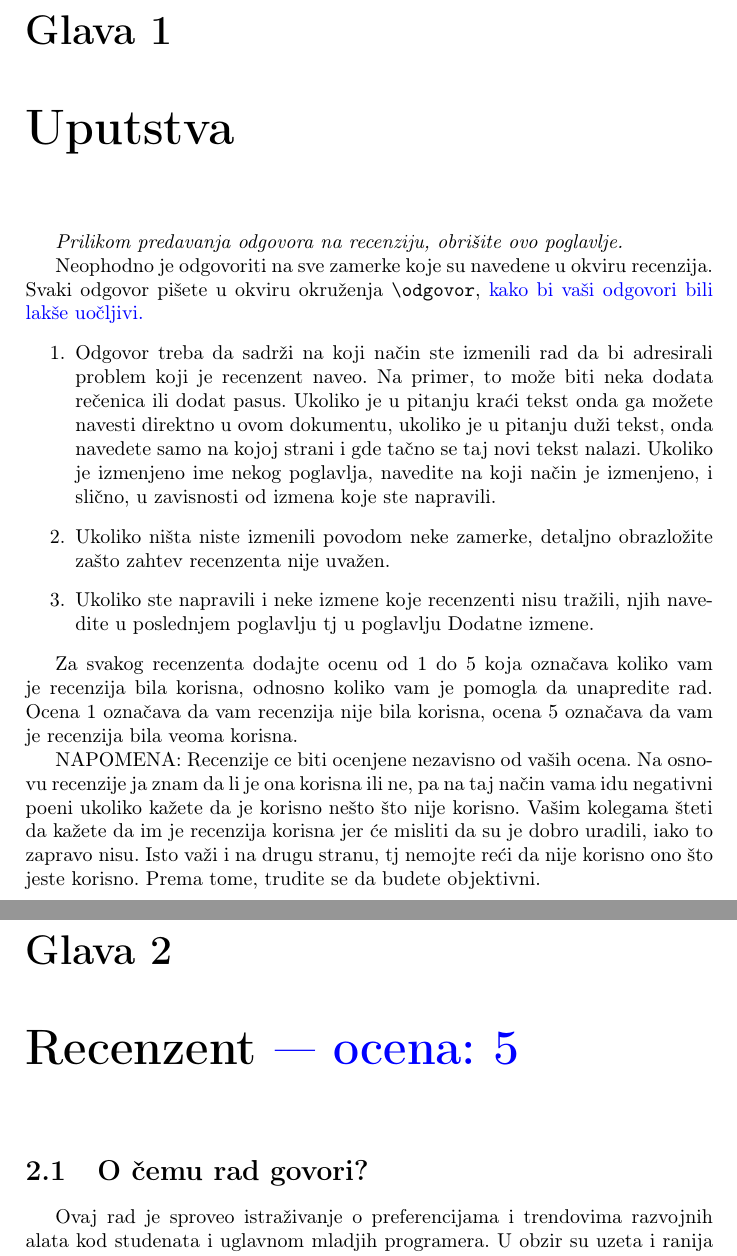
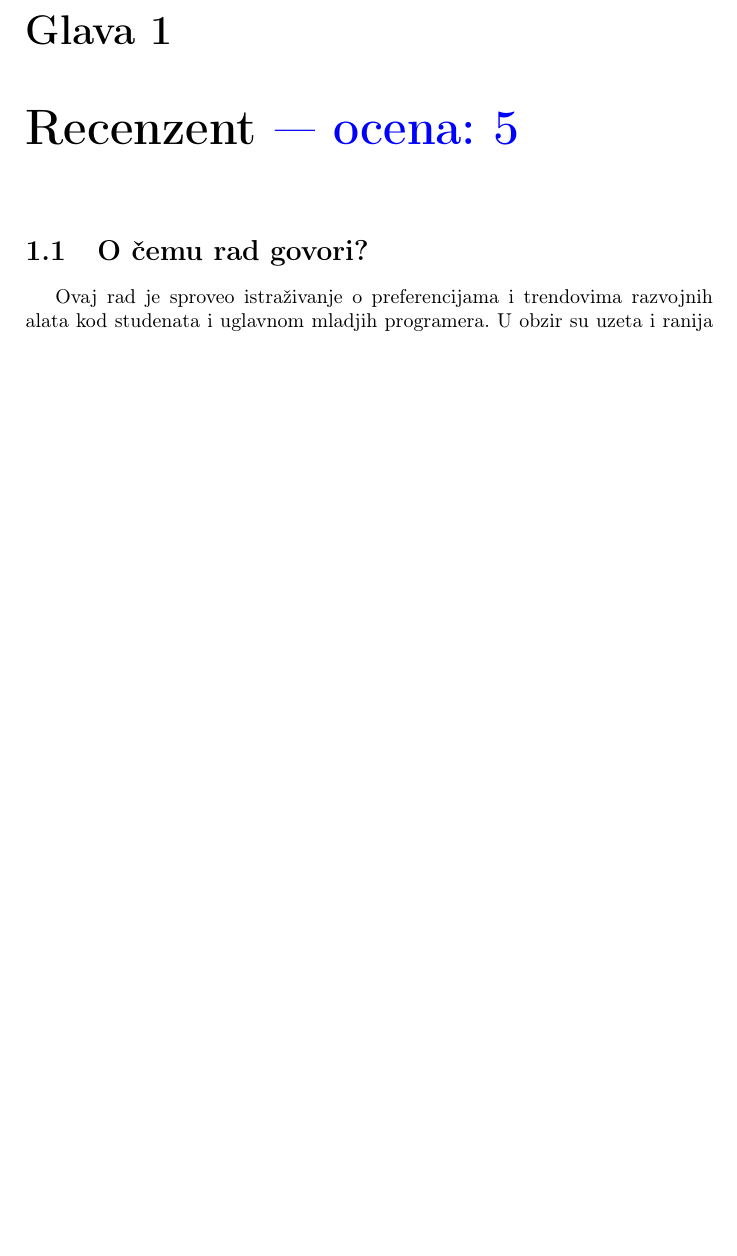
Before and after one commit to stasadjordjevic/06_NajkorisnijiRazvojniAlati, a LaTeX document (recenzije/06_recenzije.tex): two parts of pages 3 and 4 of 10 before the commit and part of page 3 of 9 after it, the two joined at a grey line, cut so that both start at the same text, the shorter picture padded with empty space. Compiled offline with pdfLaTeX.

Commit message:
Obrisano poglavlje uputstvo iz recenzije, sitne izmene oko objasnjenja redosleda navodjenja literature

```diff
--- a/recenzije/06_recenzije.tex
+++ b/recenzije/06_recenzije.tex
@@ -27,23 +27,6 @@ mi251008@alas.matf.bg.ac.rs, mi251040@alas.matf.bg.ac.rs}}
 
 \tableofcontents
 
-%TODO obrisati uputstva
-\chapter{Uputstva}
-\emph{Prilikom predavanja odgovora na recenziju, obrišite ovo poglavlje.}
-
-Neophodno je odgovoriti na sve zamerke koje su navedene u okviru recenzija. Svaki odgovor pišete u okviru okruženja \verb"\odgovor", \odgovor{kako bi vaši odgovori bili lakše uočljivi.}
-\begin{enumerate}
-
-\item Odgovor treba da sadrži na koji način ste izmenili rad da bi adresirali problem koji je recenzent naveo. Na primer, to može biti neka dodata rečenica ili dodat pasus. Ukoliko je u pitanju kraći tekst onda ga možete navesti direktno u ovom dokumentu, ukoliko je u pitanju duži tekst, onda navedete samo na kojoj strani i gde tačno se taj novi tekst nalazi. Ukoliko je izmenjeno ime nekog poglavlja, navedite na koji način je izmenjeno, i slično, u zavisnosti od izmena koje ste napravili.
-
-\item Ukoliko ništa niste izmenili povodom neke zamerke, detaljno obrazložite zašto zahtev recenzenta nije uvažen.
-
-\item Ukoliko ste napravili i neke izmene koje recenzenti nisu tražili, njih navedite u poslednjem poglavlju tj u poglavlju Dodatne izmene.
-\end{enumerate}
-
-Za svakog recenzenta dodajte ocenu od 1 do 5 koja označava koliko vam je recenzija bila korisna, odnosno koliko vam je pomogla da unapredite rad. Ocena 1 označava da vam recenzija nije bila korisna, ocena 5 označava da vam je recenzija bila veoma korisna.
-
-NAPOMENA: Recenzije ce biti ocenjene nezavisno od vaših ocena. Na osnovu recenzije ja znam da li je ona korisna ili ne, pa na taj način vama idu negativni poeni ukoliko kažete da je korisno nešto što nije korisno. Vašim kolegama šteti da kažete da im je recenzija korisna jer će misliti da su je dobro uradili, iako to zapravo nisu. Isto važi i na drugu stranu, tj nemojte reći da nije korisno ono što jeste korisno. Prema tome, trudite se da budete objektivni.
 \chapter{Recenzent \odgovor{--- ocena: 5} }
 
 \section{O čemu rad govori?}
```
Also changed, not shown: 06_NajkorisnijiRazvojniAlati.pdf, recenzije/06_recenzije.pdf, recenzije/06_recenzije.tex (2 more changed lines).
